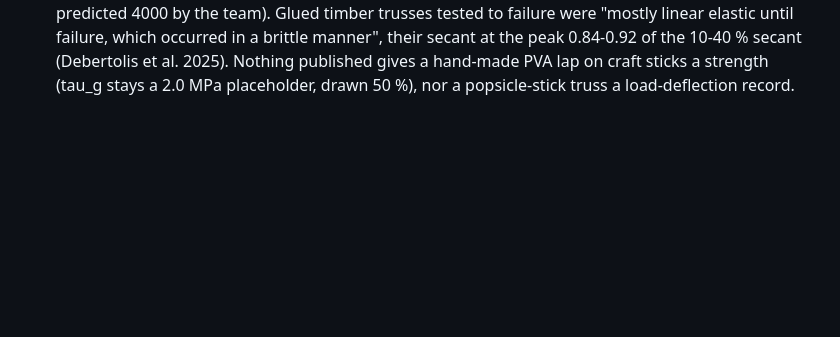
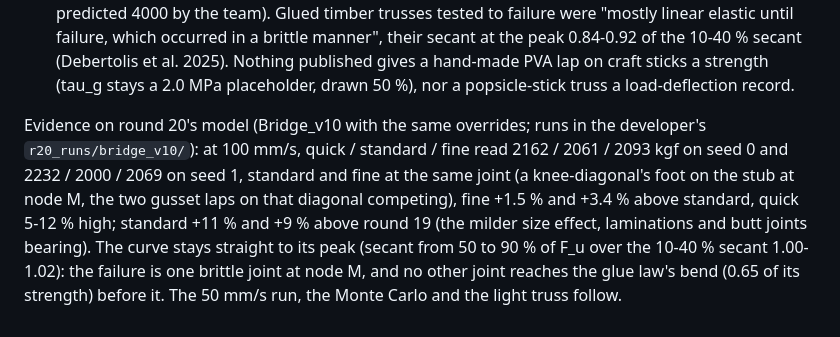
Before and after one commit to Engusseus/troitsky-analysis, a Markdown page: validation/README.md, the part around the change. GitHub-like rendering; blank space fills up the shorter version.

Commit message:
Validation README: round-20 mesh evidence on Bridge_v10
Co-Authored-By: Claude Opus 5.5 <noreply@anthropic.com>
Claude-Session: https://claude.ai/code/session_011bJ7GZCaSbkwjkmM7oBpHH

```diff
--- a/validation/README.md
+++ b/validation/README.md
@@ -654,3 +654,14 @@ shape missing:
   secant (Debertolis et al. 2025). Nothing published gives a hand-made PVA lap on craft
   sticks a strength (tau_g stays a 2.0 MPa placeholder, drawn 50 %), nor a popsicle-stick
   truss a load-deflection record.
+
+Evidence on round 20's model (Bridge_v10 with the same overrides; runs in the
+developer's `r20_runs/bridge_v10/`): at 100 mm/s, quick / standard / fine read
+2162 / 2061 / 2093 kgf on seed 0 and 2232 / 2000 / 2069 on seed 1, standard and fine at
+the same joint (a knee-diagonal's foot on the stub at node M, the two gusset laps on
+that diagonal competing), fine +1.5 % and +3.4 % above standard, quick 5-12 % high;
+standard +11 % and +9 % above round 19 (the milder size effect, laminations and butt
+joints bearing). The curve stays straight to its peak (secant from 50 to 90 % of F_u over
+the 10-40 % secant 1.00-1.02): the failure is one brittle joint at node M, and no other
+joint reaches the glue law's bend (0.65 of its strength) before it. The 50 mm/s run, the
+Monte Carlo and the light truss follow.
```
